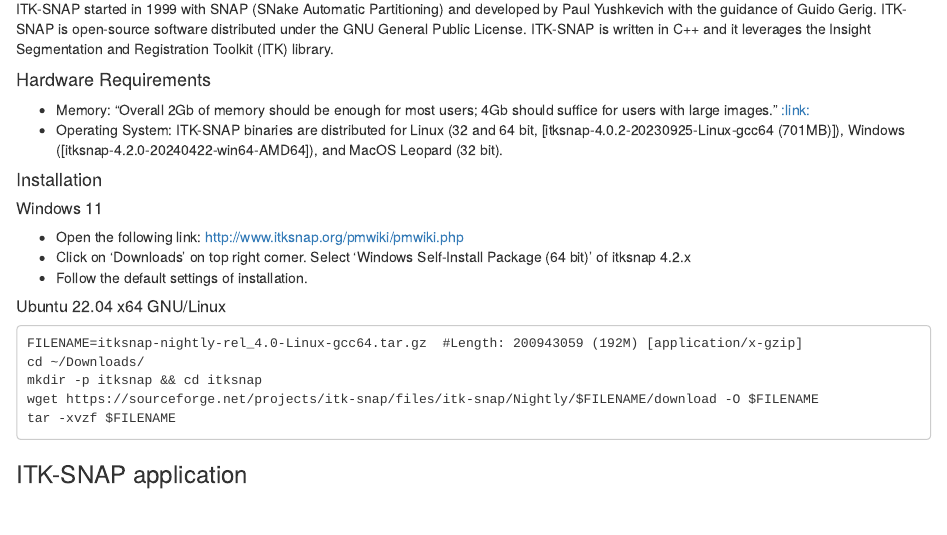
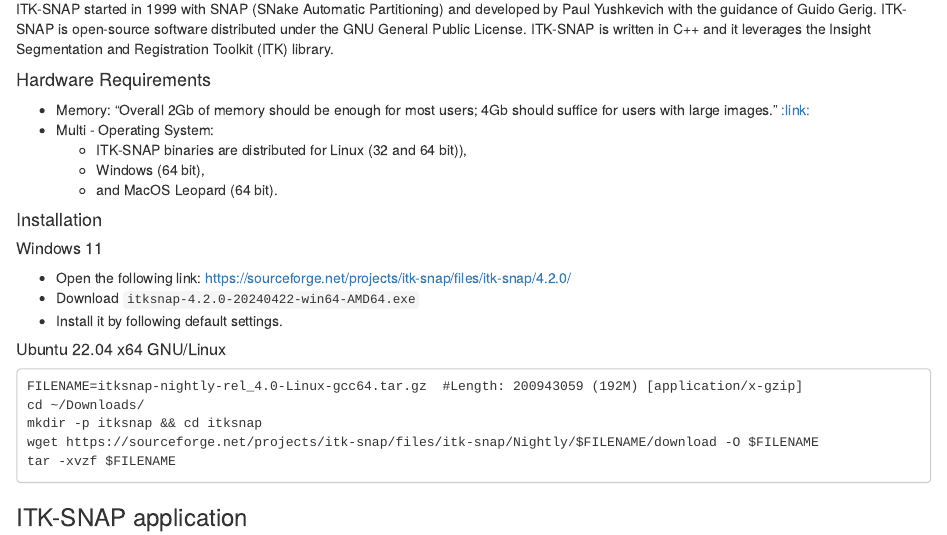
Before and after one commit to HealthBioscienceIDEAS/Medical-Image-Registration-Short-Course, an R Markdown document (episodes/itksnap.Rmd): the page in a window 1100 px wide, from 2120 px down. Rendered offline with R 4.5, knitr and Pandoc, with nearby package versions.

Commit message:
minor changes to download links #4

````diff
--- a/episodes/itksnap.Rmd
+++ b/episodes/itksnap.Rmd
@@ -125,13 +125,16 @@
 
 #### Hardware Requirements
 * Memory: "Overall 2Gb of memory should be enough for most users; 4Gb should suffice for users with large images." [:link:](http://www.itksnap.org/pmwiki/pmwiki.php?n=Documentation.HardwareRequirements#:~:text=Memory%20usage%20in%20SNAP%20is,for%20a%20512%20cubed%20image.)
-* Operating System: ITK-SNAP binaries are distributed for Linux (32 and 64 bit, [itksnap-4.0.2-20230925-Linux-gcc64 (701MB)]), Windows ([itksnap-4.2.0-20240422-win64-AMD64]), and MacOS Leopard (32 bit).
+* Multi - Operating System:
+	* ITK-SNAP binaries are distributed for Linux (32 and 64 bit)),
+	* Windows (64 bit),
+	* and MacOS Leopard (64 bit).
 
 #### Installation
 ##### Windows 11
-- Open the following link: http://www.itksnap.org/pmwiki/pmwiki.php
-- Click on 'Downloads' on top right corner. Select 'Windows Self-Install Package (64 bit)' of itksnap 4.2.x
-- Follow the default settings of installation.
+- Open the following link: https://sourceforge.net/projects/itk-snap/files/itk-snap/4.2.0/
+- Download `itksnap-4.2.0-20240422-win64-AMD64.exe`
+- Install it by following default settings.
 
 ##### Ubuntu 22.04 x64 GNU/Linux
 ```
````
